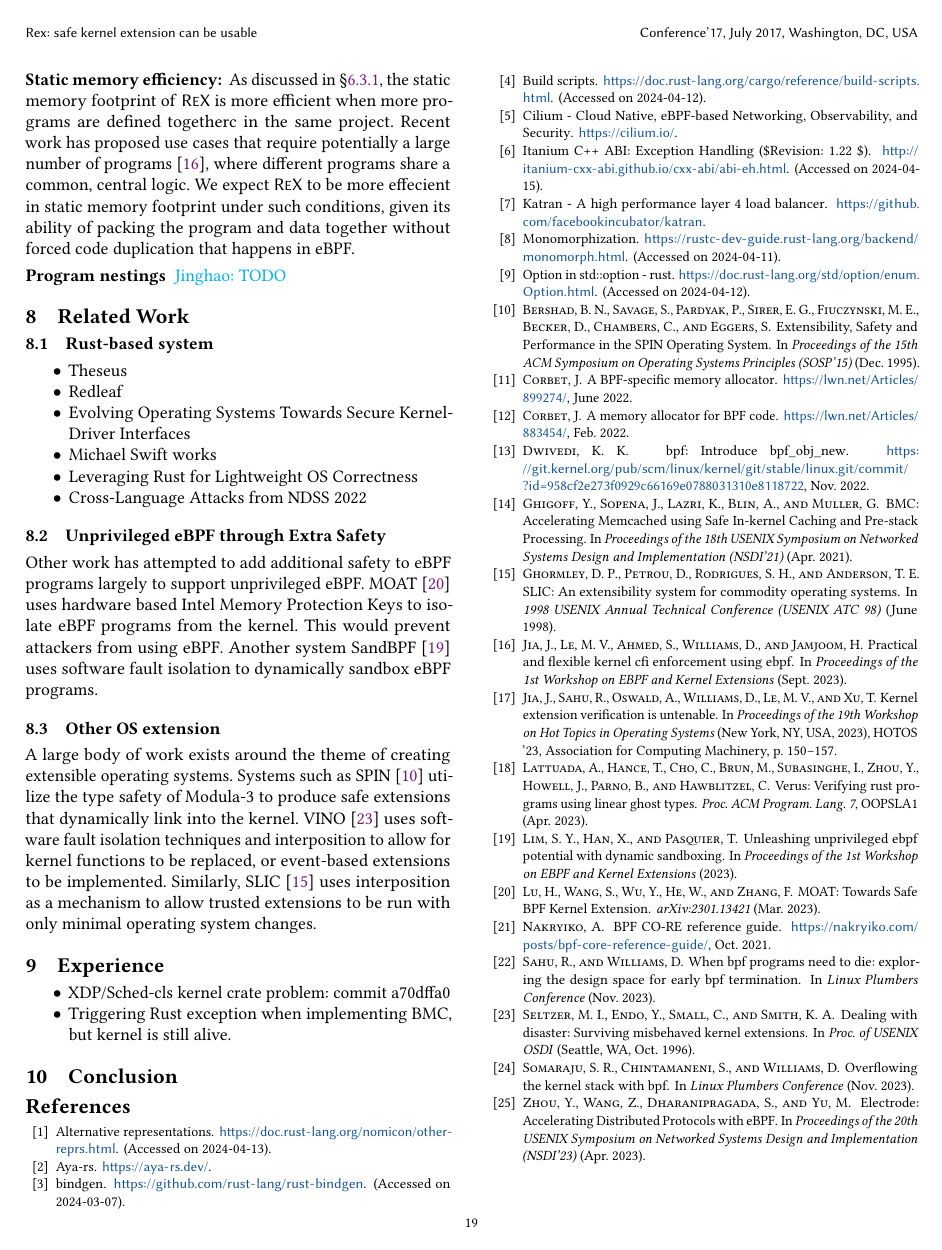
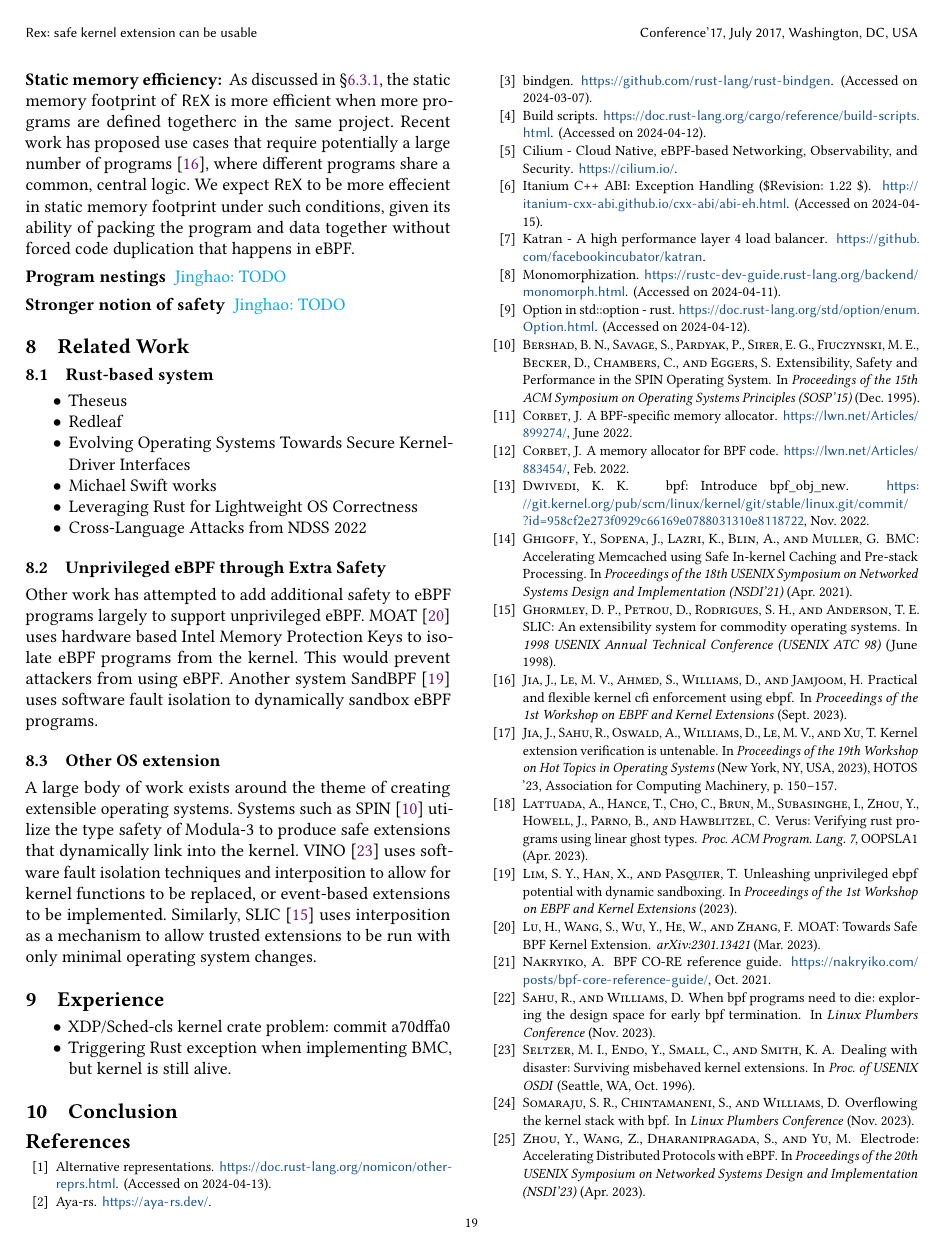
Before and after one commit to upgautamvt/publish-paper, a LaTeX paper (paper.tex, which reads discussion.tex): page 19 of 19. Compiled offline with pdfLaTeX.

Commit message:
from meeting
Signed-off-by: Jinghao Jia <jinghao7@illinois.edu>

```diff
--- a/discussion.tex
+++ b/discussion.tex
@@ -116,3 +116,6 @@ We expect \projname{} to be more effecient in static memory footprint under
 
 \para{Program nestings}
 \jinghao{TODO}
+
+\para{Stronger notion of safety}
+\jinghao{TODO}
```
Also changed, not shown: background.tex (+1 -0 lines), principle.tex (+1 -1 lines).
